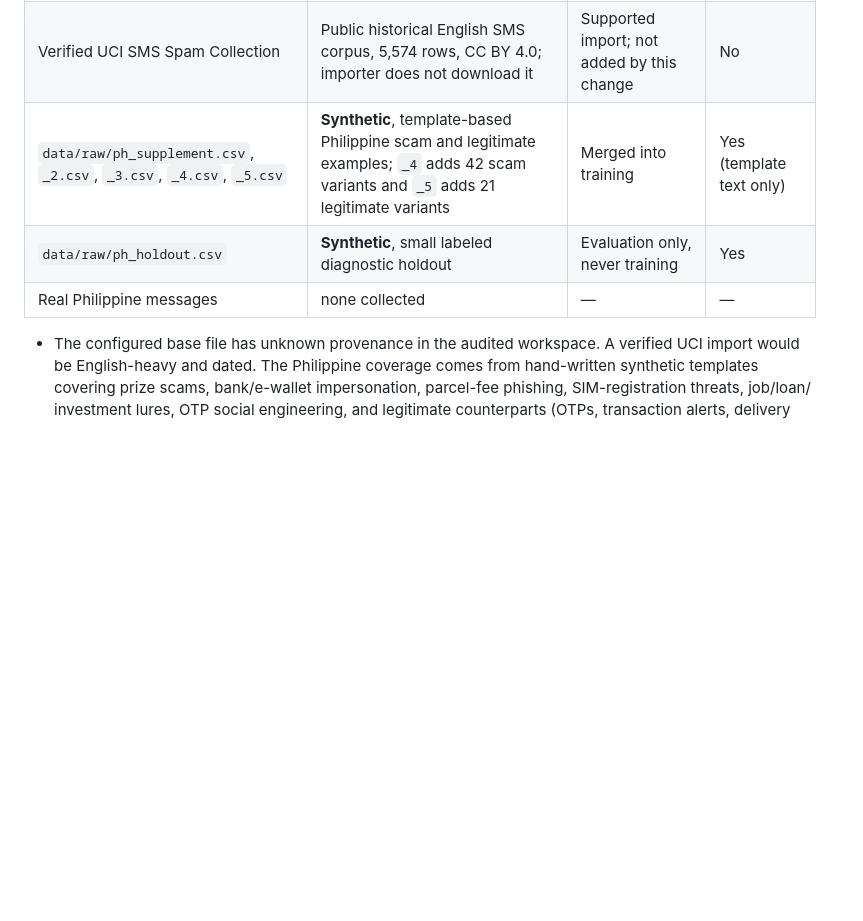
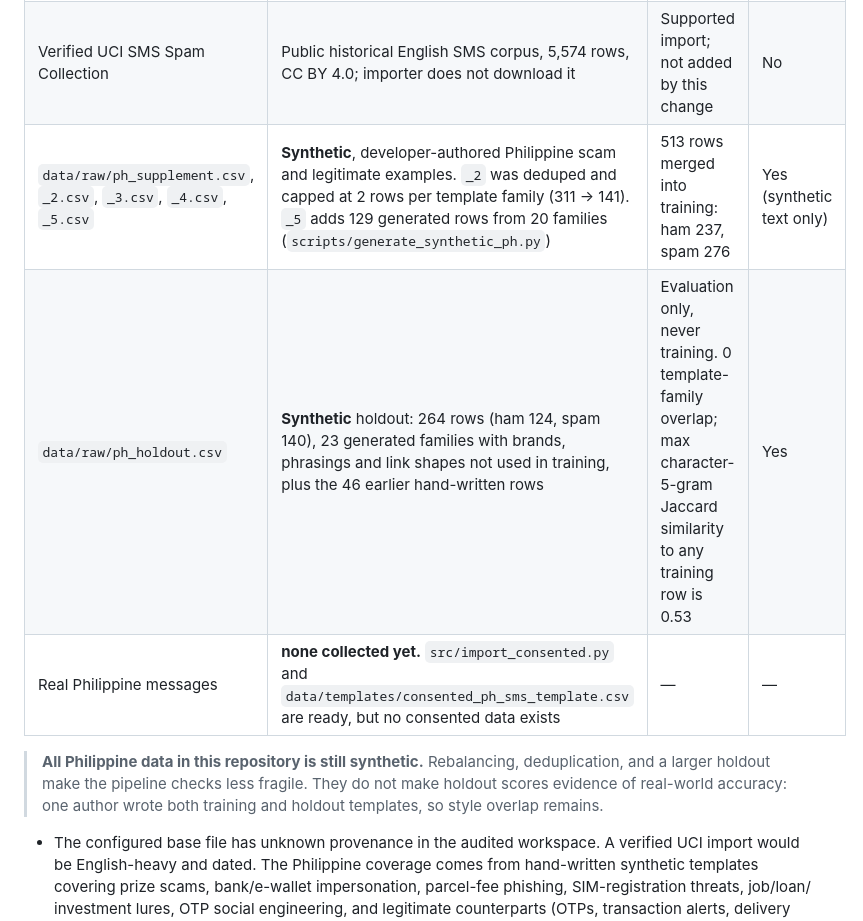
Before and after one commit to KhangTran69/sms-spam-detector, a Markdown page: docs/MODEL_CARD.md, the part around the change. GitHub-like rendering; blank space fills up the shorter version.

```diff
--- a/docs/MODEL_CARD.md
+++ b/docs/MODEL_CARD.md
@@ -40,9 +40,14 @@ The classifier target is **spam versus ham**. A spam label can include unwanted
 |---|---|---|---|
 | `data/raw/spam.csv` | Operator-supplied English-style base file; its source/license are unknown until verified | Merged into training when present | No (git-ignored) |
 | Verified UCI SMS Spam Collection | Public historical English SMS corpus, 5,574 rows, CC BY 4.0; importer does not download it | Supported import; not added by this change | No |
-| `data/raw/ph_supplement.csv`, `_2.csv`, `_3.csv`, `_4.csv`, `_5.csv` | **Synthetic**, template-based Philippine scam and legitimate examples; `_4` adds 42 scam variants and `_5` adds 21 legitimate variants | Merged into training | Yes (template text only) |
-| `data/raw/ph_holdout.csv` | **Synthetic**, small labeled diagnostic holdout | Evaluation only, never training | Yes |
-| Real Philippine messages | none collected | — | — |
+| `data/raw/ph_supplement.csv`, `_2.csv`, `_3.csv`, `_4.csv`, `_5.csv` | **Synthetic**, developer-authored Philippine scam and legitimate examples. `_2` was deduped and capped at 2 rows per template family (311 → 141). `_5` adds 129 generated rows from 20 families (`scripts/generate_synthetic_ph.py`) | 513 rows merged into training: ham 237, spam 276 | Yes (synthetic text only) |
+| `data/raw/ph_holdout.csv` | **Synthetic** holdout: 264 rows (ham 124, spam 140), 23 generated families with brands, phrasings and link shapes not used in training, plus the 46 earlier hand-written rows | Evaluation only, never training. 0 template-family overlap; max character-5-gram Jaccard similarity to any training row is 0.53 | Yes |
+| Real Philippine messages | **none collected yet.** `src/import_consented.py` and `data/templates/consented_ph_sms_template.csv` are ready, but no consented data exists | — | — |
+
+> **All Philippine data in this repository is still synthetic.** Rebalancing,
+> deduplication, and a larger holdout make the pipeline checks less fragile.
+> They do not make holdout scores evidence of real-world accuracy: one author
+> wrote both training and holdout templates, so style overlap remains.
 
 - The configured base file has unknown provenance in the audited workspace. A
   verified UCI import would be English-heavy and dated. The Philippine coverage comes from
```
Also changed, not shown: docs/DATASET_INVENTORY.md (+3 -3 lines), docs/DATA_COLLECTION.md (+25 -0 lines).
